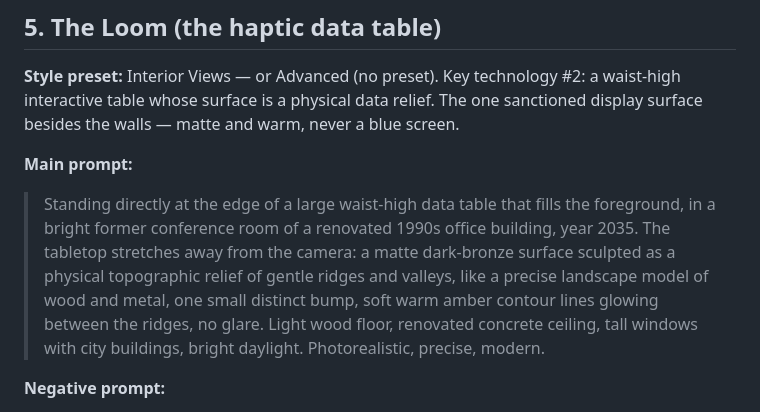
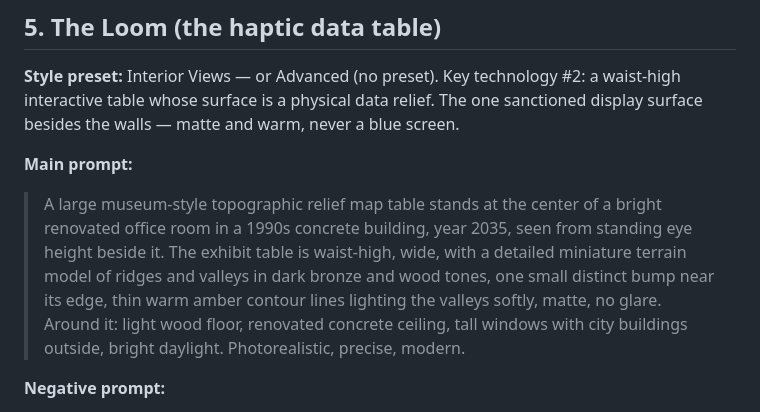
Before and after one commit to AlexHacksAround/FutureOfWork, a Markdown page: panoramas/prompts.md, the part around the change. GitHub-like rendering.

Commit message:
feat: loom prompt via museum relief-map table prior
Co-Authored-By: Claude Fable 5 <noreply@anthropic.com>

```diff
--- a/panoramas/prompts.md
+++ b/panoramas/prompts.md
@@ -158,15 +158,15 @@ blue screen.
 
 **Main prompt:**
 
-> Standing directly at the edge of a large waist-high data table that fills
-> the foreground, in a bright former conference room of a renovated 1990s
-> office building, year 2035. The tabletop stretches away from the camera:
-> a matte dark-bronze surface sculpted as a physical topographic relief of
-> gentle ridges and valleys, like a precise landscape model of wood and
-> metal, one small distinct bump, soft warm amber contour lines glowing
-> between the ridges, no glare. Light wood floor, renovated concrete
-> ceiling, tall windows with city buildings, bright daylight.
-> Photorealistic, precise, modern.
+> A large museum-style topographic relief map table stands at the center of
+> a bright renovated office room in a 1990s concrete building, year 2035,
+> seen from standing eye height beside it. The exhibit table is waist-high,
+> wide, with a detailed miniature terrain model of ridges and valleys in
+> dark bronze and wood tones, one small distinct bump near its edge, thin
+> warm amber contour lines lighting the valleys softly, matte, no glare.
+> Around it: light wood floor, renovated concrete ceiling, tall windows
+> with city buildings outside, bright daylight. Photorealistic, precise,
+> modern.
 
 **Negative prompt:**
 
```
